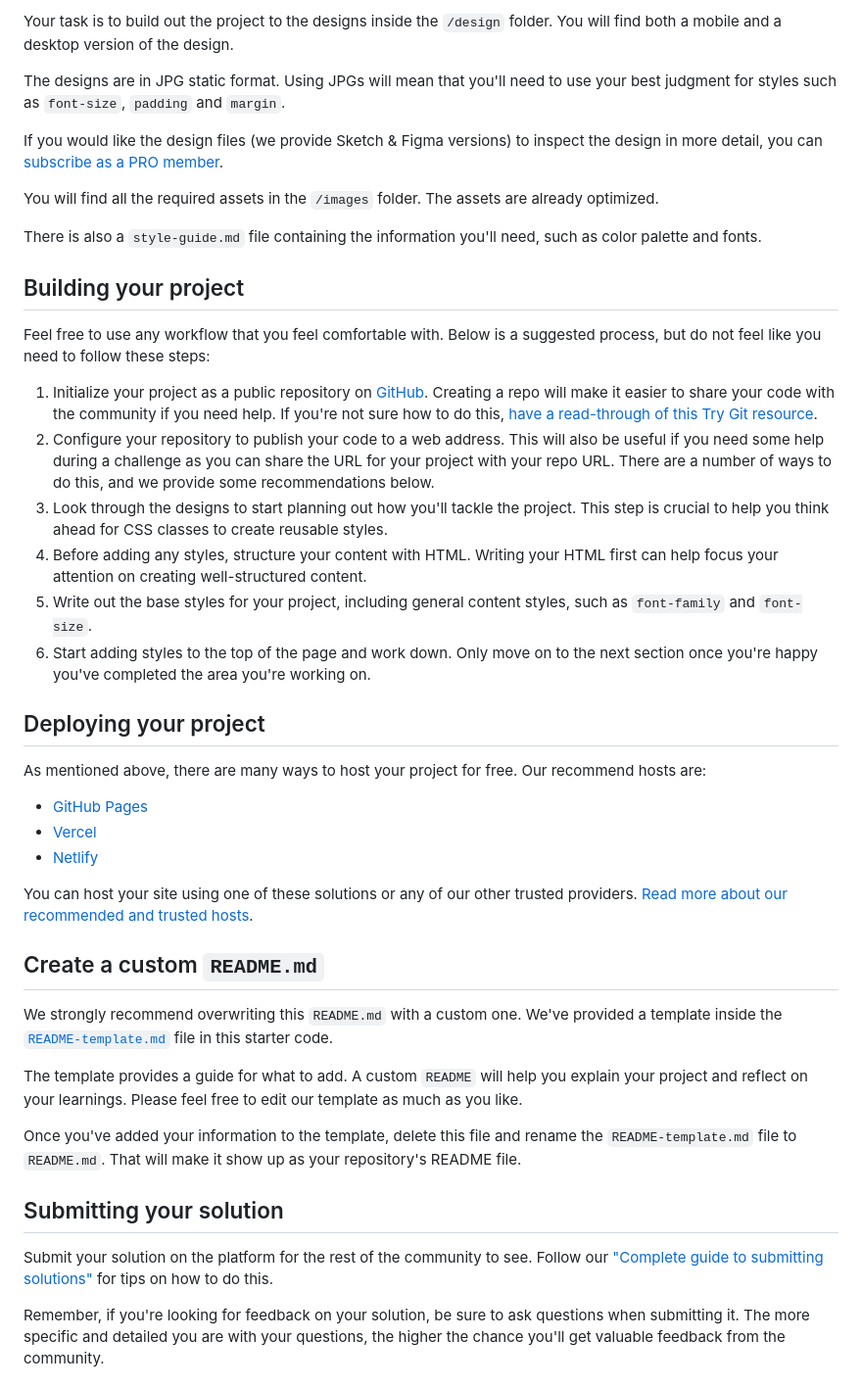
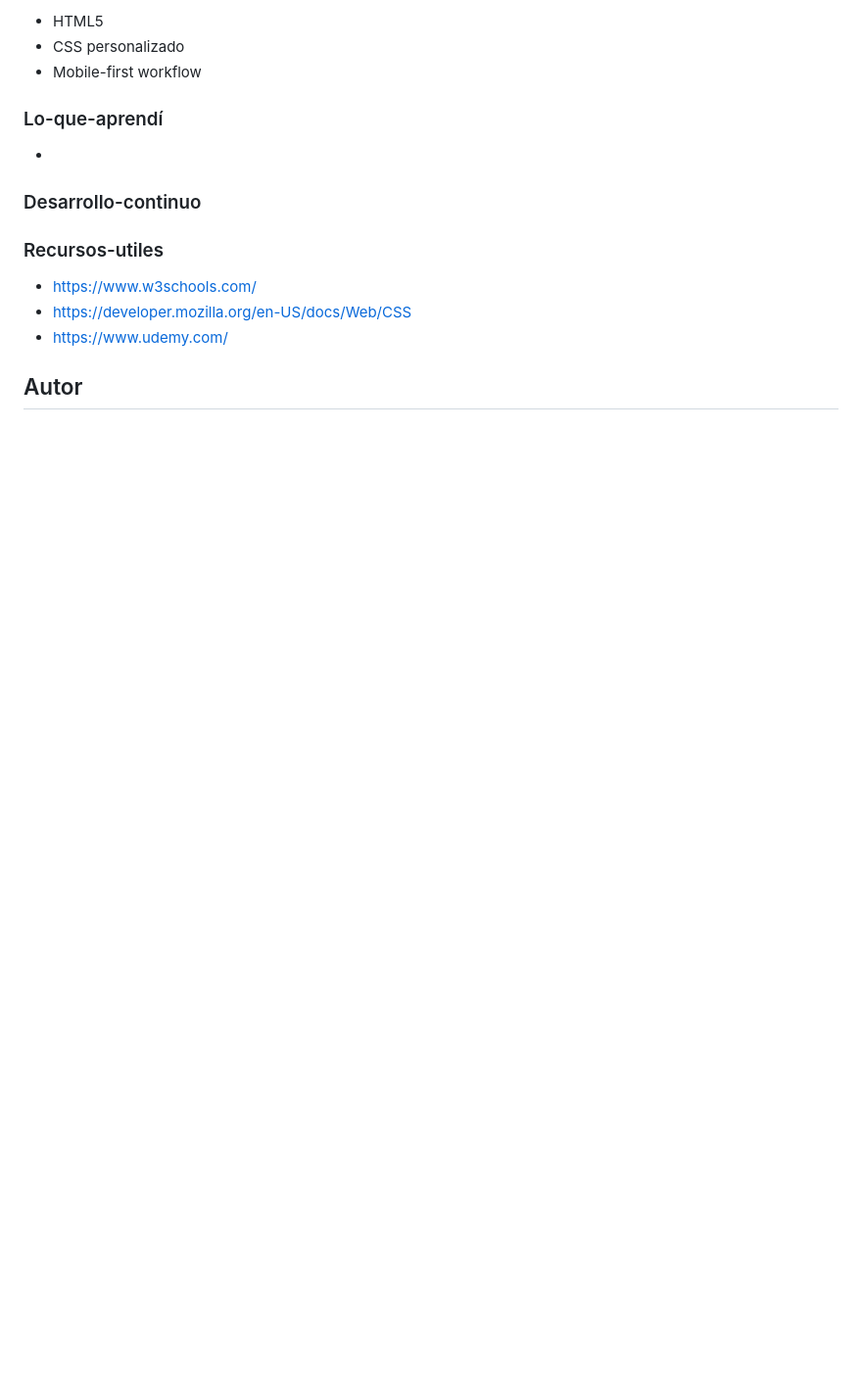
Before and after one commit to eduviana/Pricing-component-with-toggle-main, a Markdown page: README.md, the part around one of its changes. Shown at 98% size. Drawn GitHub-style; blank space fills up the shorter version.

```diff
--- a/README.md
+++ b/README.md
@@ -28,46 +36,24 @@ Want some support on the challenge? [Join our Slack community](https://www.front
 
-Your task is to build out the project to the designs inside the `/design` folder. You will find both a mobile and a desktop version of the design.
+- HTML5
+- CSS personalizado
+- Mobile-first workflow
 
-The designs are in JPG static format. Using JPGs will mean that you'll need to use your best judgment for styles such as `font-size`, `padding` and `margin`.
 
-If you would like the design files (we provide Sketch & Figma versions) to inspect the design in more detail, you can [subscribe as a PRO member](https://www.frontendmentor.io/pro).
+### Lo-que-aprendí
 
-You will find all the required assets in the `/images` folder. The assets are already optimized.
+-
 
-There is also a `style-guide.md` file containing the information you'll need, such as color palette and fonts.
 
-## Building your project
+### Desarrollo-continuo
 
-Feel free to use any workflow that you feel comfortable with. Below is a suggested process, but do not feel like you need to follow these steps:
 
-1. Initialize your project as a public repository on [GitHub](https://github.com/). Creating a repo will make it easier to share your code with the community if you need help. If you're not sure how to do this, [have a read-through of this Try Git resource](https://try.github.io/).
-2. Configure your repository to publish your code to a web address. This will also be useful if you need some help during a challenge as you can share the URL for your project with your repo URL. There are a number of ways to do this, and we provide some recommendations below.
-3. Look through the designs to start planning out how you'll tackle the project. This step is crucial to help you think ahead for CSS classes to create reusable styles.
-4. Before adding any styles, structure your content with HTML. Writing your HTML first can help focus your attention on creating well-structured content.
-5. Write out the base styles for your project, including general content styles, such as `font-family` and `font-size`.
-6. Start adding styles to the top of the page and work down. Only move on to the next section once you're happy you've completed the area you're working on.
 
-## Deploying your project
 
-As mentioned above, there are many ways to host your project for free. Our recommend hosts are:
+### Recursos-utiles
+- https://www.w3schools.com/
+- https://developer.mozilla.org/en-US/docs/Web/CSS
+- https://www.udemy.com/
 
-- [GitHub Pages](https://pages.github.com/)
-- [Vercel](https://vercel.com/)
-- [Netlify](https://www.netlify.com/)
 
-You can host your site using one of these solutions or any of our other trusted providers. [Read more about our recommended and trusted hosts](https://medium.com/frontend-mentor/frontend-mentor-trusted-hosting-providers-bf000dfebe).
+## Autor
 
-## Create a custom `README.md`
-
-We strongly recommend overwriting this `README.md` with a custom one. We've provided a template inside the [`README-template.md`](./README-template.md) file in this starter code.
-
-The template provides a guide for what to add. A custom `README` will help you explain your project and reflect on your learnings. Please feel free to edit our template as much as you like.
-
-Once you've added your information to the template, delete this file and rename the `README-template.md` file to `README.md`. That will make it show up as your repository's README file.
-
-## Submitting your solution
-
-Submit your solution on the platform for the rest of the community to see. Follow our ["Complete guide to submitting solutions"](https://medium.com/frontend-mentor/a-complete-guide-to-submitting-solutions-on-frontend-mentor-ac6384162248) for tips on how to do this.
-
-Remember, if you're looking for feedback on your solution, be sure to ask questions when submitting it. The more specific and detailed you are with your questions, the higher the chance you'll get valuable feedback from the community.
-
```
Also changed, not shown: other parts of README.md (+25 -35 lines), README-template.md (deleted, +0 -112 lines), design/screenshot-desktop.png (added), design/screenshot-mobile.png (added), 1 other file.
